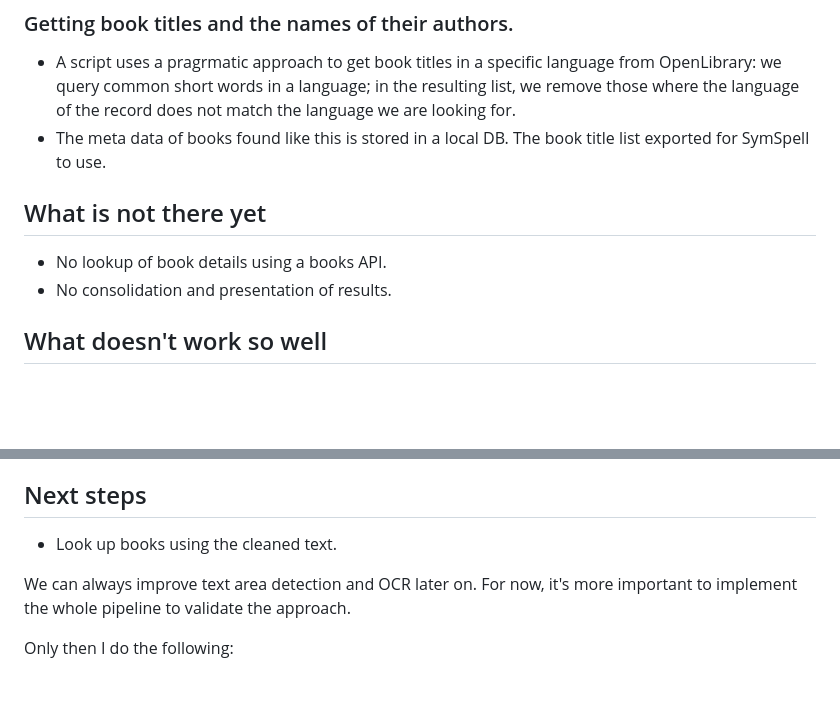
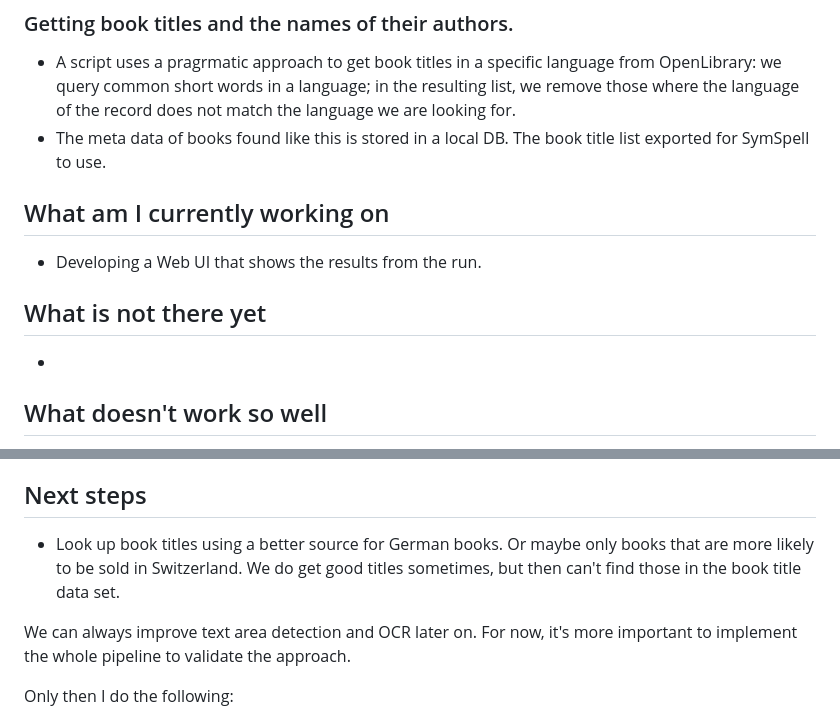
Before and after one commit to rauricus/Bookfinder, a Markdown page: README.md, 2 parts joined by grey strips. Rendered like a GitHub page; blank space fills up the shorter version.

Commit message:
Updated status

```diff
--- a/README.md
+++ b/README.md
@@ -29,10 +29,11 @@ The script first detects images of book spines in a photo (or a video stream). I
 * A script uses a pragrmatic approach to get book titles in a specific language from OpenLibrary: we query common short words in a language; in the resulting list, we remove those where the language of the record does not match the language we are looking for.
 * The meta data of books found like this is stored in a local DB. The book title list exported for SymSpell to use.
 
+## What am I currently working on
+* Developing a Web UI that shows the results from the run.
 
 ## What is not there yet
-* No lookup of book details using a books API.
-* No consolidation and presentation of results.
+-
 
 ## What doesn't work so well
 * Bounding boxes:
@@ -52,7 +53,7 @@ The script first detects images of book spines in a photo (or a video stream). I
     * The book titles in the book titles dictionary could come from EDITIONS in OpenLibrary, as those titles would be localized. This is due to many entries in OL being stored in English by default, but then their EDITIONS contain the actual, localized title. We can extract this in the future - it's too complex for now.
 
 ## Next steps
-* Look up books using the cleaned text.
+* Look up book titles using a better source for German books. Or maybe only books that are more likely to be sold in Switzerland. We do get good titles sometimes, but then can't find those in the book title data set.
 
 We can always improve text area detection and OCR later on. For now, it's more important to implement the whole pipeline to validate the approach.
 
```
